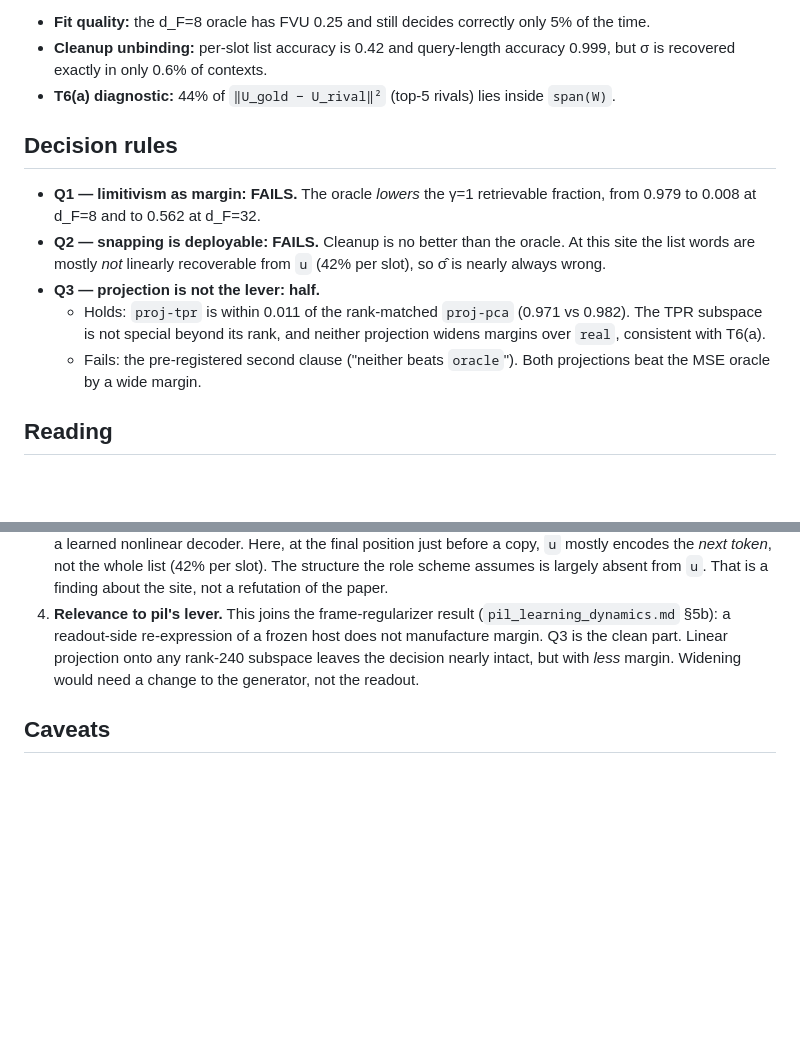
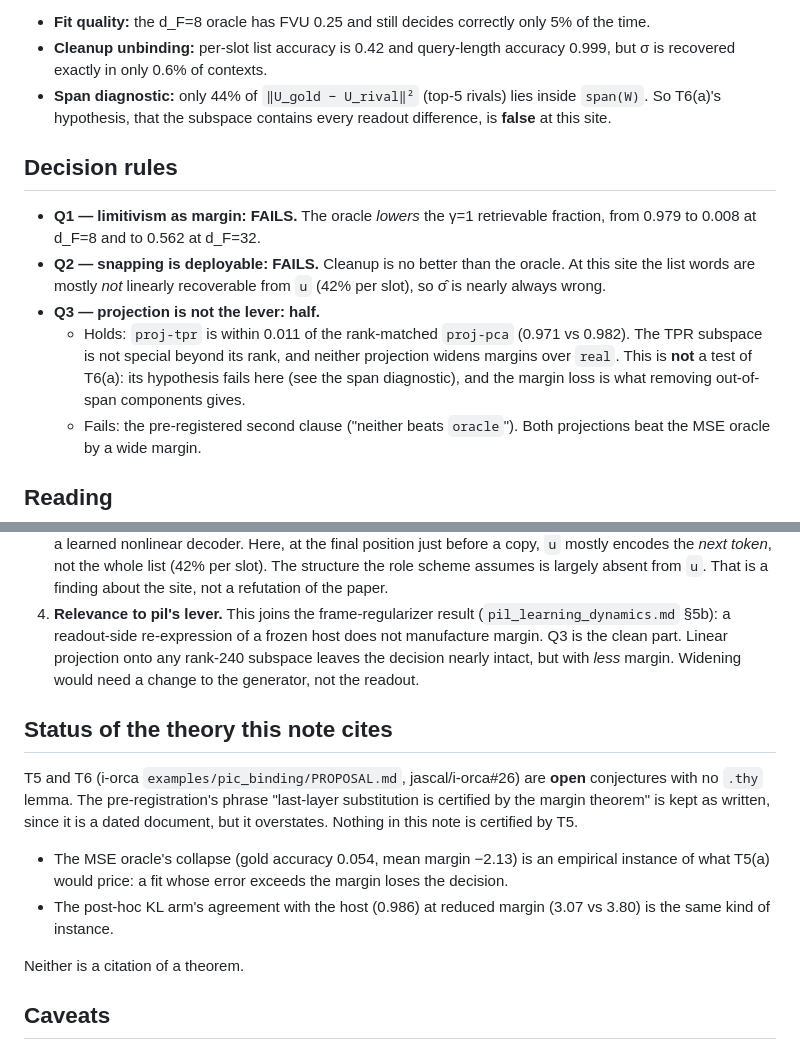
Before and after one commit to jascal/pil, a Markdown page: docs/notes/tpr_projection_margin_outcome.md, 2 parts joined by grey strips. GitHub-like rendering; blank space fills up the shorter version.

Commit message:
outcome: span(W) fails T6(a)'s hypothesis; T5/T6 are open and certify nothing here
Co-Authored-By: Claude Opus 5.5 <noreply@anthropic.com>
Claude-Session: https://claude.ai/code/session_01Tk8TDFEraQoSXvy7HwgJXZ

```diff
--- a/docs/notes/tpr_projection_margin_outcome.md
+++ b/docs/notes/tpr_projection_margin_outcome.md
@@ -26,7 +26,7 @@ Further measurements:
 - **Fit quality:** the d_F=8 oracle has FVU 0.25 and still decides correctly only 5% of the time.
 - **Cleanup unbinding:** per-slot list accuracy is 0.42 and query-length accuracy 0.999, but σ is recovered exactly in
   only 0.6% of contexts.
-- **T6(a) diagnostic:** 44% of `‖U_gold − U_rival‖²` (top-5 rivals) lies inside `span(W)`.
+- **Span diagnostic:** only 44% of `‖U_gold − U_rival‖²` (top-5 rivals) lies inside `span(W)`. So T6(a)'s hypothesis, that the subspace contains every readout difference, is **false** at this site.
 
 ## Decision rules
 
@@ -36,7 +36,8 @@ Further measurements:
   *not* linearly recoverable from `u` (42% per slot), so σ̂ is nearly always wrong.
 - **Q3 — projection is not the lever: half.**
   - Holds: `proj-tpr` is within 0.011 of the rank-matched `proj-pca` (0.971 vs 0.982). The TPR subspace is not
-    special beyond its rank, and neither projection widens margins over `real`, consistent with T6(a).
+    special beyond its rank, and neither projection widens margins over `real`. This is **not** a test of T6(a): its
+    hypothesis fails here (see the span diagnostic), and the margin loss is what removing out-of-span components gives.
   - Fails: the pre-registered second clause ("neither beats `oracle`"). Both projections beat the MSE oracle by a
     wide margin.
 
@@ -56,6 +57,18 @@ Further measurements:
    onto any rank-240 subspace leaves the decision nearly intact, but with *less* margin. Widening would need a change
    to the generator, not the readout.
 
+## Status of the theory this note cites
+
+T5 and T6 (i-orca `examples/pic_binding/PROPOSAL.md`, jascal/i-orca#26) are **open** conjectures with no `.thy`
+lemma. The pre-registration's phrase "last-layer substitution is certified by the margin theorem" is kept as written,
+since it is a dated document, but it overstates. Nothing in this note is certified by T5.
+- The MSE oracle's collapse (gold accuracy 0.054, mean margin −2.13) is an empirical instance of what T5(a) would
+  price: a fit whose error exceeds the margin loses the decision.
+- The post-hoc KL arm's agreement with the host (0.986) at reduced margin (3.07 vs 3.80) is the same kind of
+  instance.
+
+Neither is a citation of a theorem.
+
 ## Caveats
 
 - One model, one task, one site. Supervised pair roles; MSE without the paper's L2,1 regularizer.
```
